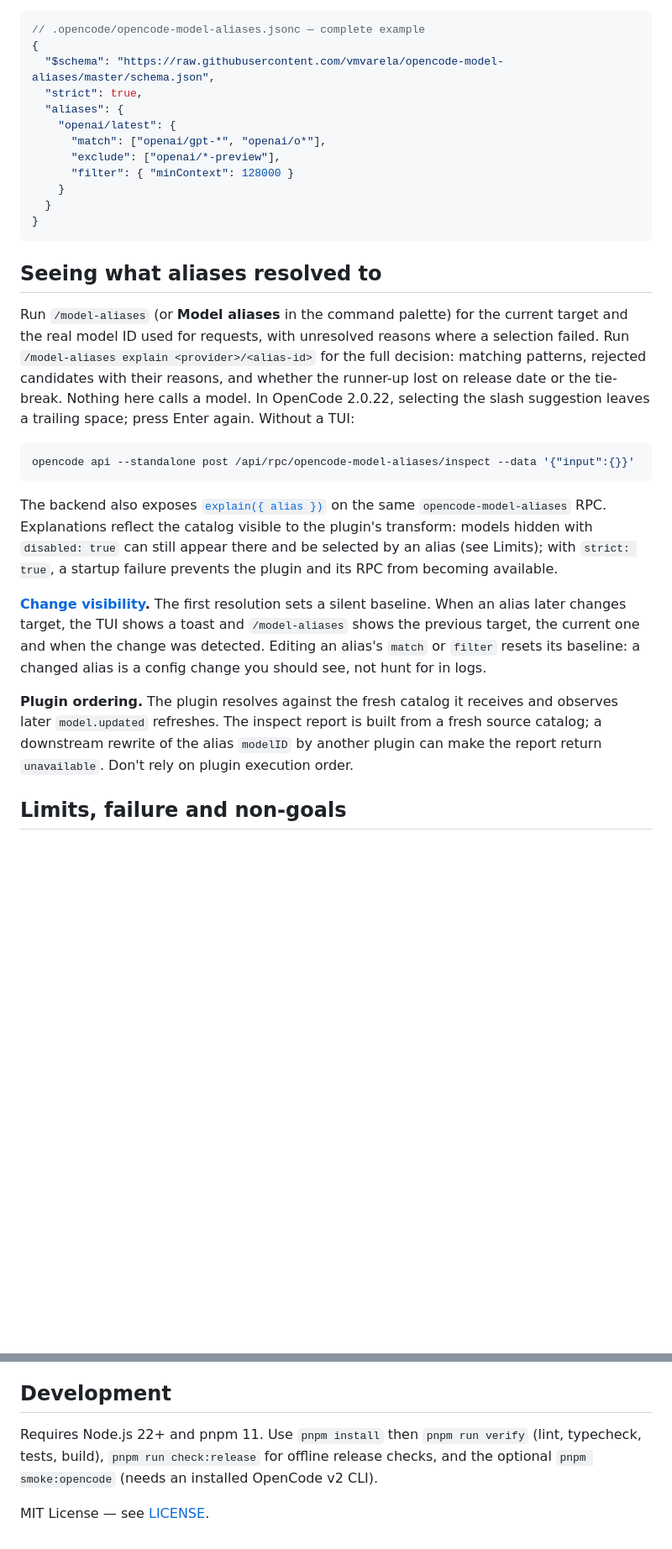
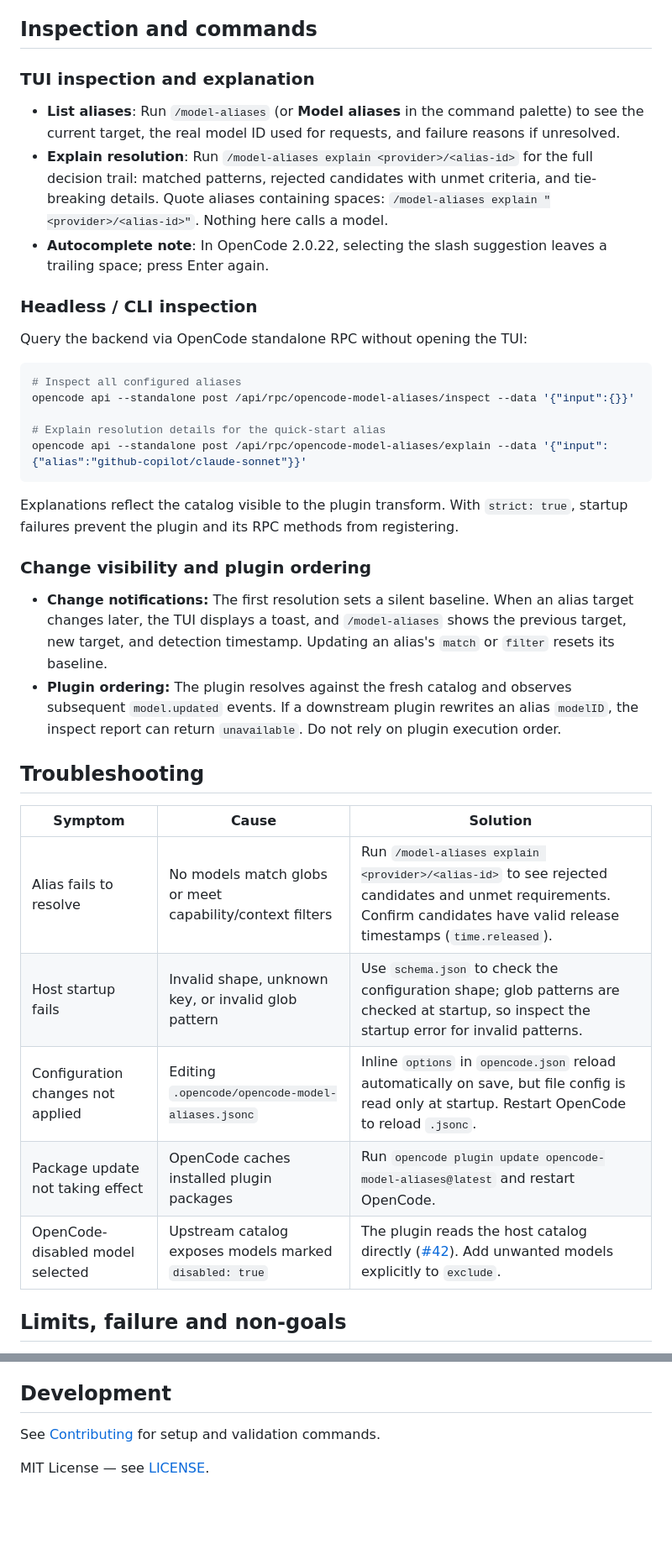
Before and after one commit to vmvarela/opencode-model-aliases, a Markdown page: README.md, 2 parts joined by grey strips. Shown at 84% size. Drawn GitHub-style; blank space fills up the shorter version.

Commit message:
docs: improve project onboarding (#63)

````diff
--- a/README.md
+++ b/README.md
@@ -160,49 +166,42 @@ draft-07 JSON Schema; point the config file's `$schema` at the default-branch UR
 never accept it). The schema checks shape only — glob compilation, the literal-provider rule
 and provider equality remain runtime-enforced and authoritative.
 
-```jsonc
-// .opencode/opencode-model-aliases.jsonc — complete example
-{
-  "$schema": "https://raw.githubusercontent.com/vmvarela/opencode-model-aliases/master/schema.json",
-  "strict": true,
-  "aliases": {
-    "openai/latest": {
-      "match": ["openai/gpt-*", "openai/o*"],
-      "exclude": ["openai/*-preview"],
-      "filter": { "minContext": 128000 }
-    }
-  }
-}
+## Inspection and commands
+
+### TUI inspection and explanation
+
+- **List aliases**: Run `/model-aliases` (or **Model aliases** in the command palette) to see the current target, the real model ID used for requests, and failure reasons if unresolved.
+- **Explain resolution**: Run `/model-aliases explain <provider>/<alias-id>` for the full decision trail: matched patterns, rejected candidates with unmet criteria, and tie-breaking details. Quote aliases containing spaces: `/model-aliases explain "<provider>/<alias-id>"`. Nothing here calls a model.
+- **Autocomplete note**: In OpenCode 2.0.22, selecting the slash suggestion leaves a trailing space; press Enter again.
+
+### Headless / CLI inspection
+
+Query the backend via OpenCode standalone RPC without opening the TUI:
+
+```sh
+# Inspect all configured aliases
+opencode api --standalone post /api/rpc/opencode-model-aliases/inspect --data '{"input":{}}'
+
+# Explain resolution details for the quick-start alias
+opencode api --standalone post /api/rpc/opencode-model-aliases/explain --data '{"input":{"alias":"github-copilot/claude-sonnet"}}'
 ```
 
-## Seeing what aliases resolved to
+Explanations reflect the catalog visible to the plugin transform. With `strict: true`, startup failures prevent the plugin and its RPC methods from registering.
 
-Run `/model-aliases` (or **Model aliases** in the command palette) for the current target and
-the real model ID used for requests, with unresolved reasons where a selection failed. Run
-`/model-aliases explain <provider>/<alias-id>` for the full decision: matching patterns,
-rejected candidates with their reasons, and whether the runner-up lost on release date or
-the tie-break. Nothing here calls a model. In OpenCode 2.0.22, selecting the slash
-suggestion leaves a trailing space; press Enter again. Without a TUI:
+### Change visibility and plugin ordering
 
-```sh
-opencode api --standalone post /api/rpc/opencode-model-aliases/inspect --data '{"input":{}}'
-```
+- **Change notifications:** The first resolution sets a silent baseline. When an alias target changes later, the TUI displays a toast, and `/model-aliases` shows the previous target, new target, and detection timestamp. Updating an alias's `match` or `filter` resets its baseline.
+- **Plugin ordering:** The plugin resolves against the fresh catalog and observes subsequent `model.updated` events. If a downstream plugin rewrites an alias `modelID`, the inspect report can return `unavailable`. Do not rely on plugin execution order.
 
-The backend also exposes [`explain({ alias })`](https://github.com/vmvarela/opencode-model-aliases/issues/24)
-on the same `opencode-model-aliases` RPC. Explanations reflect the catalog visible to the
-plugin's transform: models hidden with `disabled: true` can still appear there and be
-selected by an alias (see Limits); with `strict: true`, a startup failure prevents the
-plugin and its RPC from becoming available.
+## Troubleshooting
 
-**[Change visibility](https://github.com/vmvarela/opencode-model-aliases/issues/38).** The first resolution sets a silent baseline. When an alias later
-changes target, the TUI shows a toast and `/model-aliases` shows the previous target, the
-current one and when the change was detected. Editing an alias's `match` or `filter` resets
-its baseline: a changed alias is a config change you should see, not hunt for in logs.
-
-**Plugin ordering.** The plugin resolves against the fresh catalog it receives and observes
-later `model.updated` refreshes. The inspect report is built from a fresh source catalog; a
-downstream rewrite of the alias `modelID` by another plugin can make the report return
-`unavailable`. Don't rely on plugin execution order.
+| Symptom | Cause | Solution |
+|---|---|---|
+| Alias fails to resolve | No models match globs or meet capability/context filters | Run `/model-aliases explain <provider>/<alias-id>` to see rejected candidates and unmet requirements. Confirm candidates have valid release timestamps (`time.released`). |
+| Host startup fails | Invalid shape, unknown key, or invalid glob pattern | Use `schema.json` to check the configuration shape; glob patterns are checked at startup, so inspect the startup error for invalid patterns. |
+| Configuration changes not applied | Editing `.opencode/opencode-model-aliases.jsonc` | Inline `options` in `opencode.json` reload automatically on save, but file config is read only at startup. Restart OpenCode to reload `.jsonc`. |
+| Package update not taking effect | OpenCode caches installed plugin packages | Run `opencode plugin update opencode-model-aliases@latest` and restart OpenCode. |
+| OpenCode-disabled model selected | Upstream catalog exposes models marked `disabled: true` | The plugin reads the host catalog directly ([#42](https://github.com/vmvarela/opencode-model-aliases/issues/42)). Add unwanted models explicitly to `exclude`. |
 
 ## Limits, failure and non-goals
 
@@ -227,8 +226,6 @@ orchestration. What happens to a request once it leaves the plugin is OpenCode's
 
 ## Development
 
-Requires Node.js 22+ and pnpm 11. Use `pnpm install` then `pnpm run verify` (lint, typecheck,
-tests, build), `pnpm run check:release` for offline release checks, and the optional
-`pnpm smoke:opencode` (needs an installed OpenCode v2 CLI).
+See [Contributing](CONTRIBUTING.md) for setup and validation commands.
 
 MIT License — see [LICENSE](LICENSE).
````
Also changed, not shown: other parts of README.md (+23 -17 lines), .github/pull_request_template.md (added, +8 -0 lines), CONTRIBUTING.md (added, +15 -0 lines), images/model-aliases-explain.png (added), images/model-aliases-list.png (added), 4 other files.
